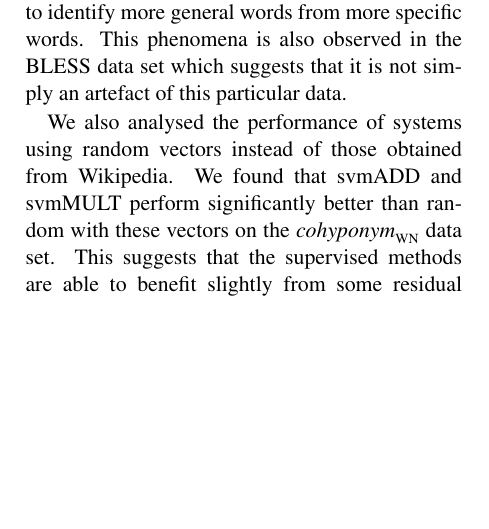
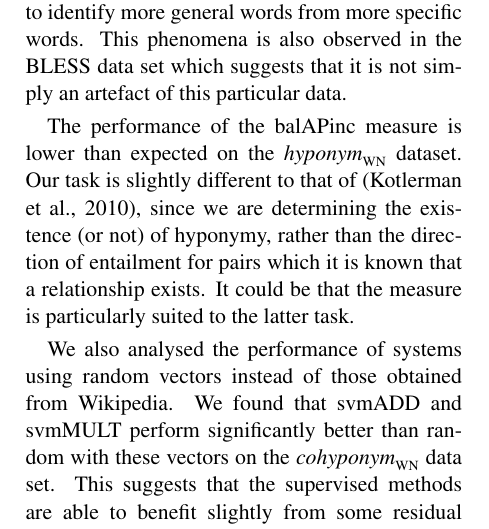
Before and after one commit to daoudclarke/lexical-entailment-paper, a LaTeX paper (semanticrelations.tex): part of one column of page 7 of 10, cut so that both start at the same text, the shorter picture padded with empty space. Compiled offline with pdfLaTeX.

Commit message:
Add note about performance of balAPinc

```diff
--- a/semanticrelations.tex
+++ b/semanticrelations.tex
@@ -377,6 +377,13 @@ Looking at the results for the $\coordWN$ data set, it is clear that the unsuper
 
 The reasonably high performance of svmSING on both data sets suggests that words which have co-hyponyms in the data set tend to inhabit a somewhat different part of the feature space to words which are included as entailed words in the data set.  We hypothesise that there are specific features which more general words tend to share (regardless of their topic) which makes it possible to identify more general words from more specific words.  This phenomena is also observed in the BLESS data set which suggests that it is not simply an artefact of this particular data.
 
+The performance of the balAPinc measure is lower than expected on the
+$\entWN$ dataset. Our task is slightly different to that of
+\cite{Kotlerman2010}, since we are determining the existence (or not)
+of hyponymy, rather than the direction of entailment for pairs which
+it is known that a relationship exists. It could be that the measure
+is particularly suited to the latter task.
+
 We also analysed the performance of systems using random vectors
 instead of those obtained from Wikipedia. We found that svmADD and
 svmMULT perform significantly better than random with these vectors on
```
